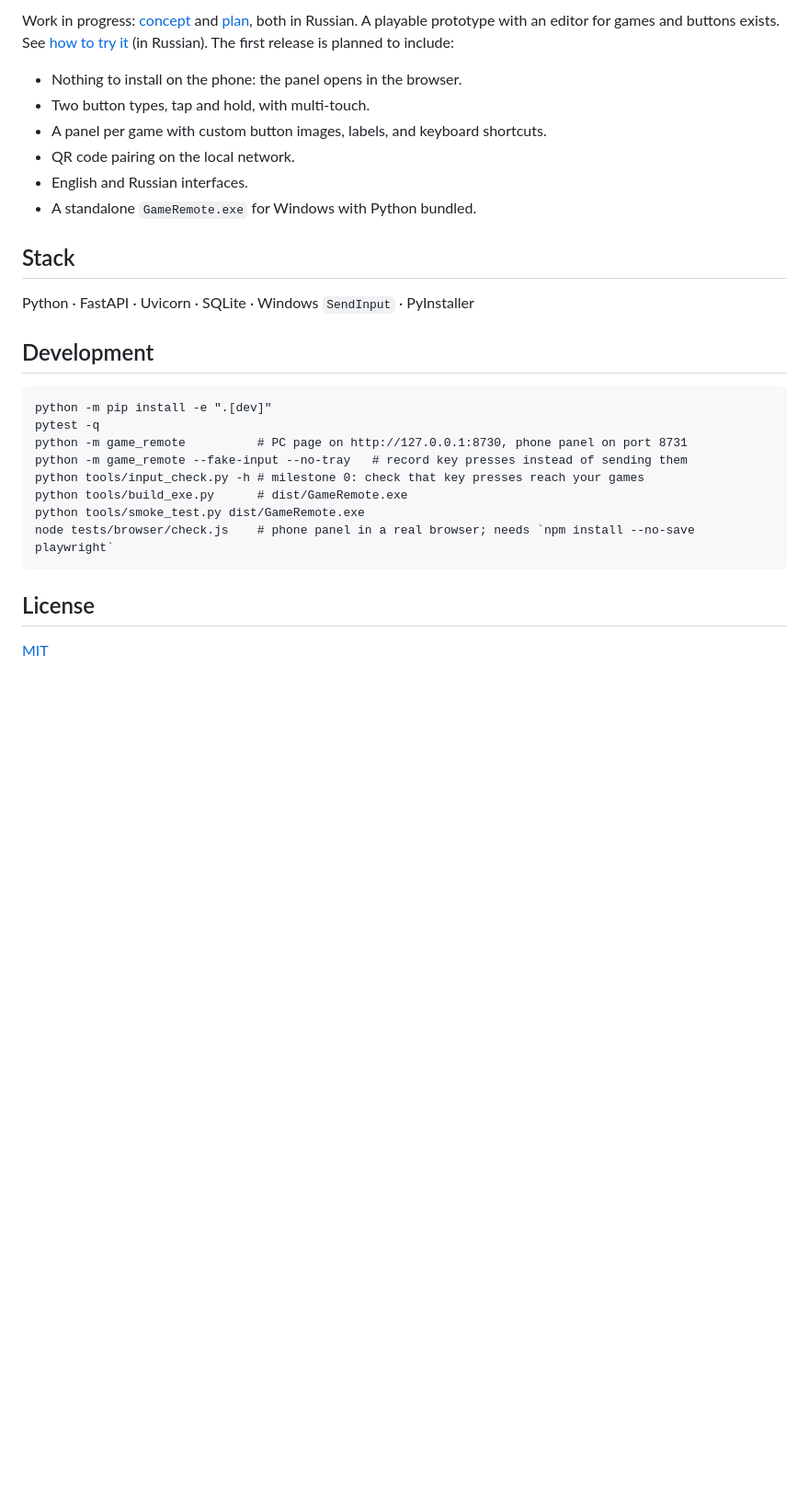
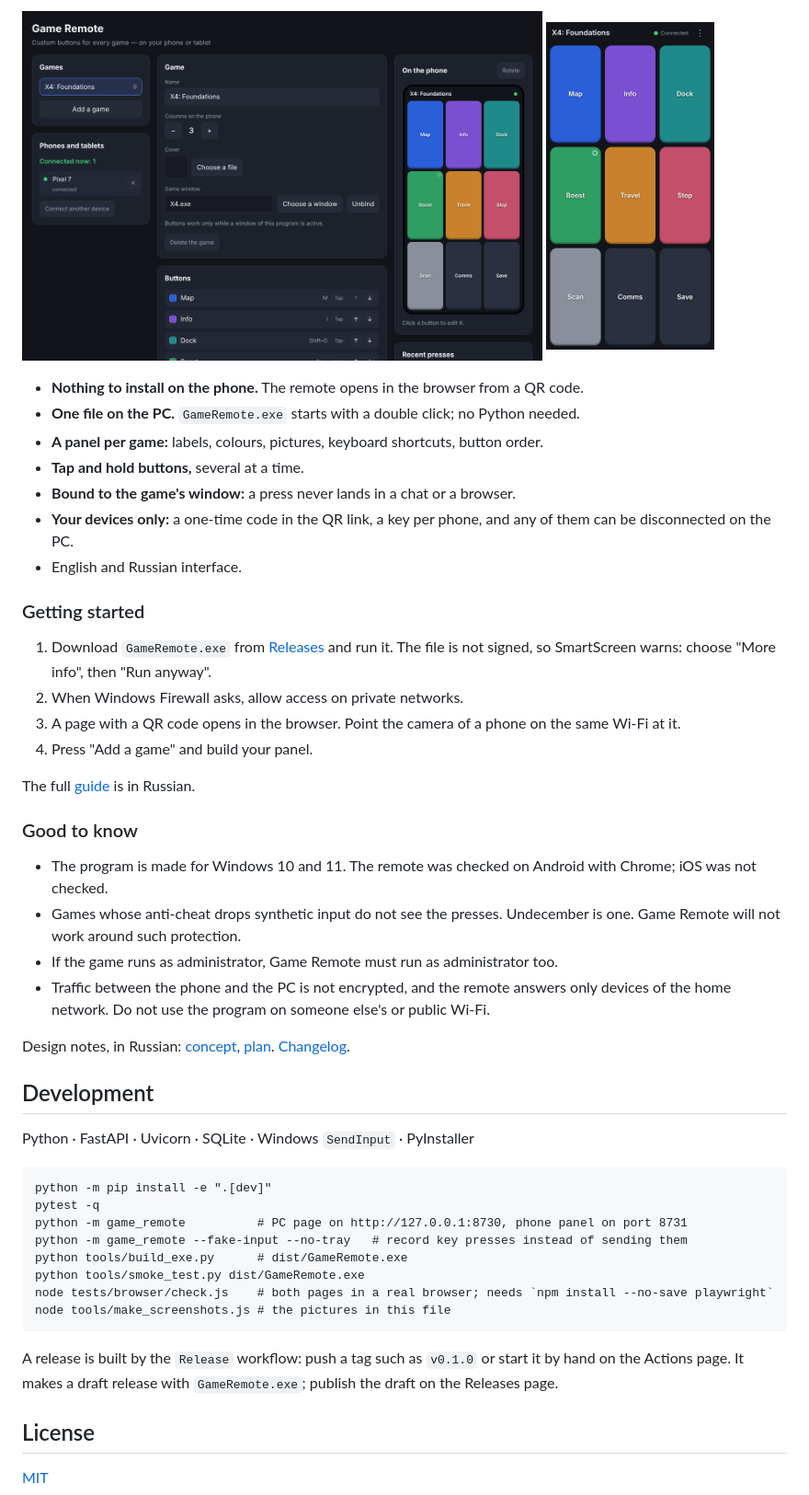
Before and after one commit to godsfear/game-remote, a Markdown page: README.md, the part around one of its changes. Shown at 92% size. Rendered like a GitHub page; pictures changed too: docs/img/editor-en.png (added), docs/img/phone-en.png (added); blank space fills up the shorter version.

````diff
--- a/README.md
+++ b/README.md
@@ -22,29 +46,51 @@ Game Remote turns your phone or tablet into a control panel for Windows games. C
 
-Work in progress: [concept](CONCEPT.md) and [plan](PLAN.md), both in Russian. A playable prototype with an editor for games and buttons exists. See [how to try it](docs/prototype.md) (in Russian). The first release is planned to include:
+<p>
+  <img src="docs/img/editor-en.png" alt="The editor on the PC" width="68%">
+  <img src="docs/img/phone-en.png" alt="The remote on a phone" width="22%">
+</p>
 
-- Nothing to install on the phone: the panel opens in the browser.
-- Two button types, tap and hold, with multi-touch.
-- A panel per game with custom button images, labels, and keyboard shortcuts.
-- QR code pairing on the local network.
-- English and Russian interfaces.
-- A standalone `GameRemote.exe` for Windows with Python bundled.
+- **Nothing to install on the phone.** The remote opens in the browser from a QR code.
+- **One file on the PC.** `GameRemote.exe` starts with a double click; no Python needed.
+- **A panel per game:** labels, colours, pictures, keyboard shortcuts, button order.
+- **Tap and hold buttons,** several at a time.
+- **Bound to the game's window:** a press never lands in a chat or a browser.
+- **Your devices only:** a one-time code in the QR link, a key per phone, and any of them can be disconnected on the PC.
+- English and Russian interface.
 
-## Stack
+### Getting started
+
+1. Download `GameRemote.exe` from [Releases](https://github.com/godsfear/game-remote/releases) and run it. The file is not signed, so SmartScreen warns: choose "More info", then "Run anyway".
+2. When Windows Firewall asks, allow access on private networks.
+3. A page with a QR code opens in the browser. Point the camera of a phone on the same Wi-Fi at it.
+4. Press "Add a game" and build your panel.
+
+The full [guide](docs/guide.md) is in Russian.
+
+### Good to know
+
+- The program is made for Windows 10 and 11. The remote was checked on Android with Chrome; iOS was not checked.
+- Games whose anti-cheat drops synthetic input do not see the presses. Undecember is one. Game Remote will not work around such protection.
+- If the game runs as administrator, Game Remote must run as administrator too.
+- Traffic between the phone and the PC is not encrypted, and the remote answers only devices of the home network. Do not use the program on someone else's or public Wi-Fi.
+
+Design notes, in Russian: [concept](CONCEPT.md), [plan](PLAN.md). [Changelog](CHANGELOG.md).
+
+## Development
 
 Python · FastAPI · Uvicorn · SQLite · Windows `SendInput` · PyInstaller
-
-## Development
 
 ```
 python -m pip install -e ".[dev]"
 pytest -q
 python -m game_remote          # PC page on http://127.0.0.1:8730, phone panel on port 8731
 python -m game_remote --fake-input --no-tray   # record key presses instead of sending them
-python tools/input_check.py -h # milestone 0: check that key presses reach your games
 python tools/build_exe.py      # dist/GameRemote.exe
 python tools/smoke_test.py dist/GameRemote.exe
-node tests/browser/check.js    # phone panel in a real browser; needs `npm install --no-save playwright`
+node tests/browser/check.js    # both pages in a real browser; needs `npm install --no-save playwright`
+node tools/make_screenshots.js # the pictures in this file
 ```
+
+A release is built by the `Release` workflow: push a tag such as `v0.1.0` or start it by hand on the Actions page. It makes a draft release with `GameRemote.exe`; publish the draft on the Releases page.
 
 ## License
 
````
Also changed, not shown: other parts of README.md (+32 -8 lines), CHANGELOG.md (added, +39 -0 lines), PLAN.md (+3 -2 lines), docs/guide.md (renamed from docs/prototype.md, +7 -5 lines), docs/img/editor-ru.png (added), docs/img/phone-ru.png (added), 10 other files.
